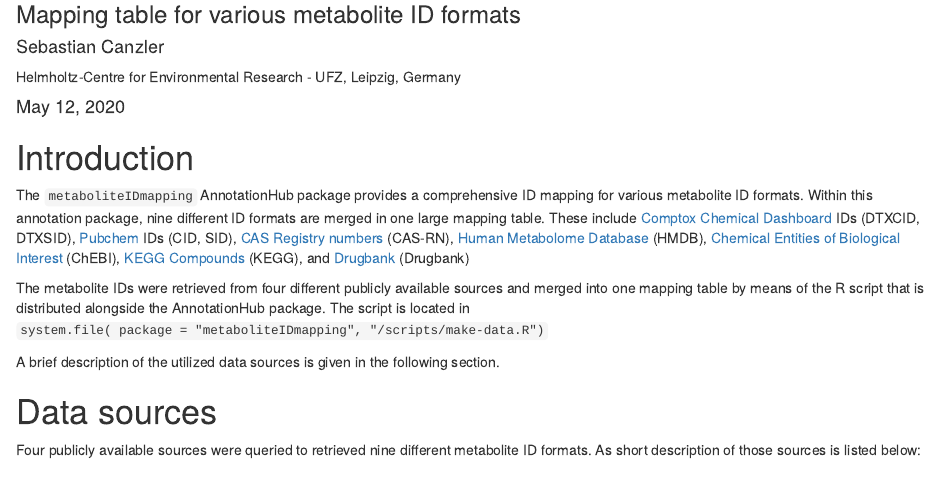
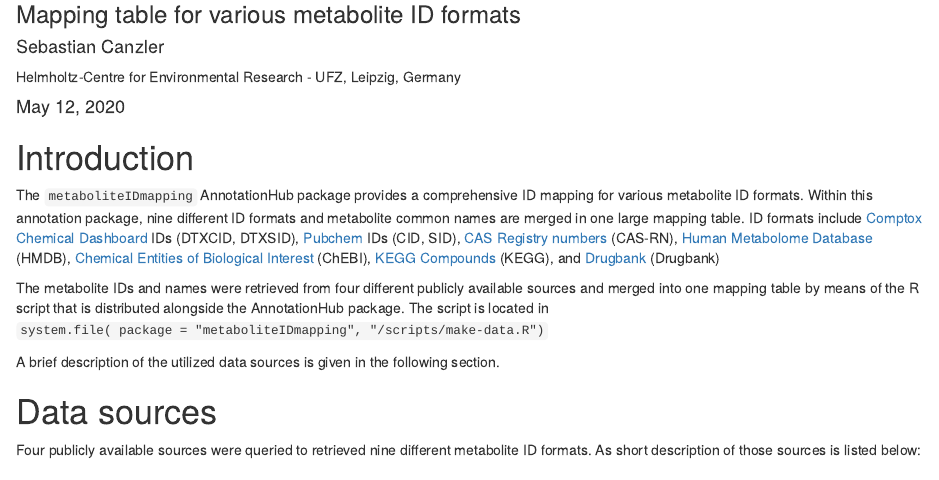
Before and after one commit to boll3/metaboliteIDmapping, an R Markdown document (vignettes/metaboliteIDmapping.Rmd): the page in a window 1100 px wide, from 80 px down. Rendered offline with R 4.5, knitr and Pandoc, with nearby package versions; drawn as R Markdown's standard HTML page in place of the format the file asks for; some code elsewhere in the file could not run offline.

Commit message:
Update the package and data description to include information about the common names table column. Version bumped.

```diff
--- a/vignettes/metaboliteIDmapping.Rmd
+++ b/vignettes/metaboliteIDmapping.Rmd
@@ -18,21 +18,25 @@ vignette: >
 
 # Introduction
 
-The `metaboliteIDmapping` AnnotationHub package provides a comprehensive ID
-mapping for various metabolite ID formats. Within this annotation package, nine
-different ID formats are merged in one large mapping table. These include
-[Comptox Chemical Dashboard](https://comptox.epa.gov/dashboard) IDs (DTXCID, DTXSID),
-[Pubchem](https://pubchem.ncbi.nlm.nih.gov/) IDs (CID, SID),
-[CAS Registry numbers](https://www.cas.org/support/documentation/references) (CAS-RN),
-[Human Metabolome Database](https://hmdb.ca/) (HMDB),
-[Chemical Entities of Biological Interest](https://www.ebi.ac.uk/chebi/) (ChEBI),
-[KEGG Compounds](https://www.genome.jp/kegg/compound/) (KEGG),
-and [Drugbank](https://www.drugbank.ca/) (Drugbank)
+The `metaboliteIDmapping` AnnotationHub package provides a
+comprehensive ID mapping for various metabolite ID formats. Within
+this annotation package, nine different ID formats and metabolite
+common names are merged in one large mapping table. ID formats include
+[Comptox Chemical Dashboard](https://comptox.epa.gov/dashboard) IDs
+(DTXCID, DTXSID), [Pubchem](https://pubchem.ncbi.nlm.nih.gov/) IDs
+(CID, SID), [CAS Registry
+numbers](https://www.cas.org/support/documentation/references)
+(CAS-RN), [Human Metabolome Database](https://hmdb.ca/) (HMDB),
+[Chemical Entities of Biological
+Interest](https://www.ebi.ac.uk/chebi/) (ChEBI), [KEGG
+Compounds](https://www.genome.jp/kegg/compound/) (KEGG), and
+[Drugbank](https://www.drugbank.ca/) (Drugbank)
 
-The metabolite IDs were retrieved from four different publicly available sources
-and merged into one mapping table by means of the R script that is distributed
-alongside the AnnotationHub package. The script is located in
-`system.file( package = "metaboliteIDmapping", "/scripts/make-data.R")`
+The metabolite IDs and names were retrieved from four different
+publicly available sources and merged into one mapping table by means
+of the R script that is distributed alongside the AnnotationHub
+package. The script is located in `system.file( package =
+"metaboliteIDmapping", "/scripts/make-data.R")`
 
 A brief description of the utilized data sources is given in the following section.
 
```
Also changed, not shown: R/metaboliteIDmapping.R (+2 -1 lines), R/metabolitesMapping.R (+3 -1 lines), inst/scripts/make-metadata.R (+1 -1 lines), 3 other files.
